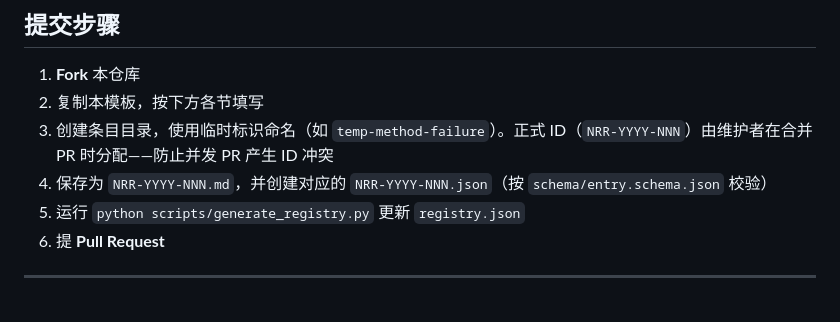
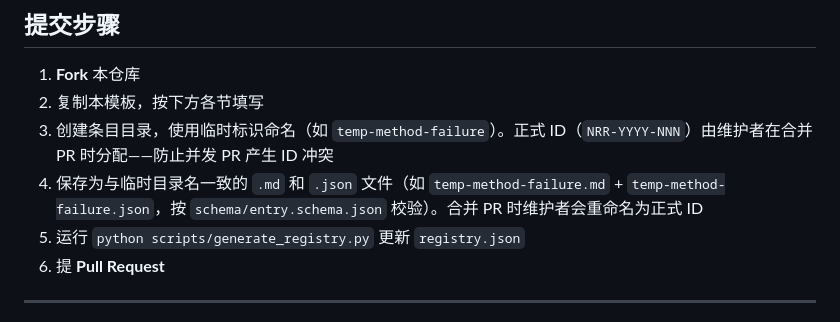
Before and after one commit to redamancy231-create/negative-results-registry, a Markdown page: templates/submission-v2.md, the part around the change. Rendered like a GitHub page.

```diff
--- a/templates/submission-v2.md
+++ b/templates/submission-v2.md
@@ -9,7 +9,7 @@
 1. **Fork** 本仓库
 2. 复制本模板，按下方各节填写
 3. 创建条目目录，使用临时标识命名（如 `temp-method-failure`）。正式 ID（`NRR-YYYY-NNN`）由维护者在合并 PR 时分配——防止并发 PR 产生 ID 冲突
-4. 保存为 `NRR-YYYY-NNN.md`，并创建对应的 `NRR-YYYY-NNN.json`（按 `schema/entry.schema.json` 校验）
+4. 保存为与临时目录名一致的 `.md` 和 `.json` 文件（如 `temp-method-failure.md` + `temp-method-failure.json`，按 `schema/entry.schema.json` 校验）。合并 PR 时维护者会重命名为正式 ID
 5. 运行 `python scripts/generate_registry.py` 更新 `registry.json`
 6. 提 **Pull Request**
 
```
Also changed, not shown: templates/submission-v2-en.md (added, +121 -0 lines).
